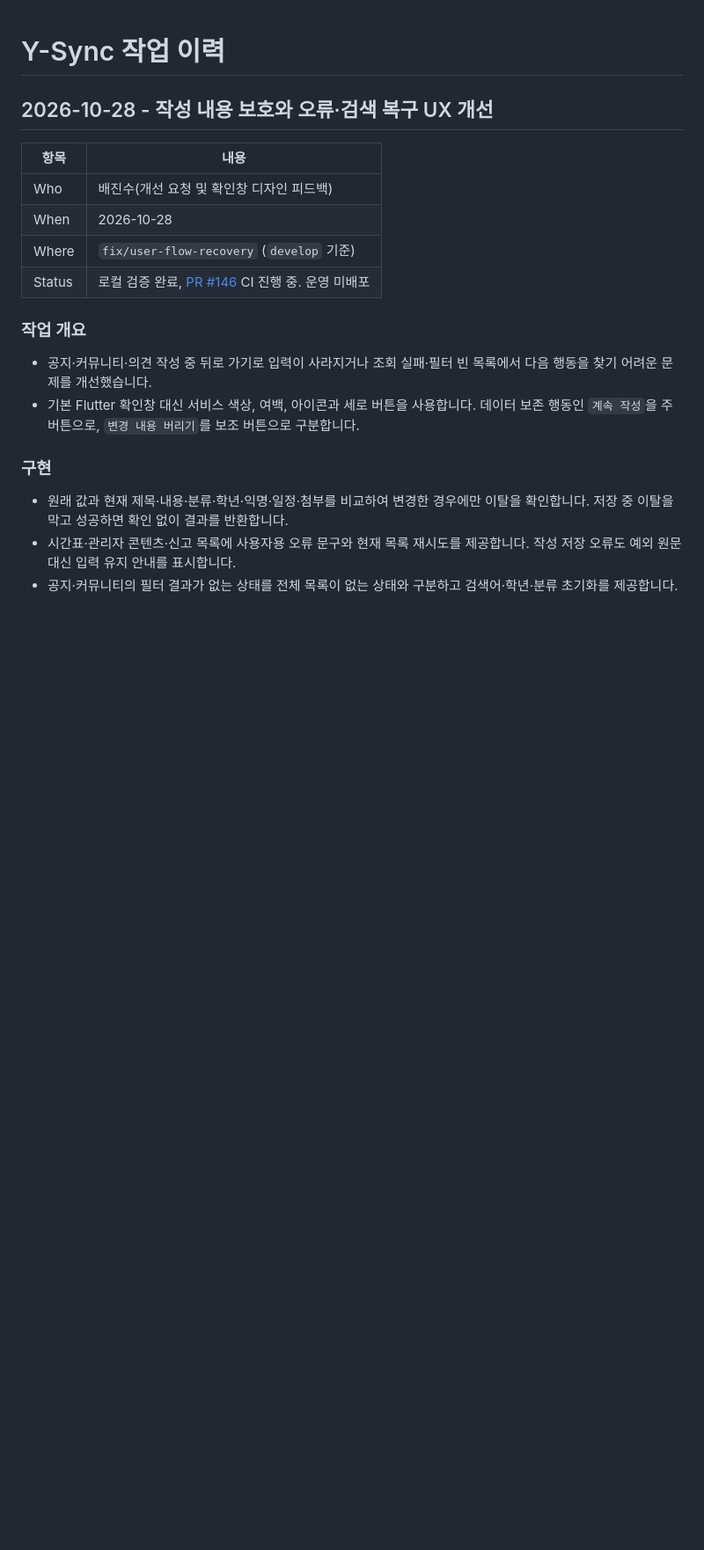
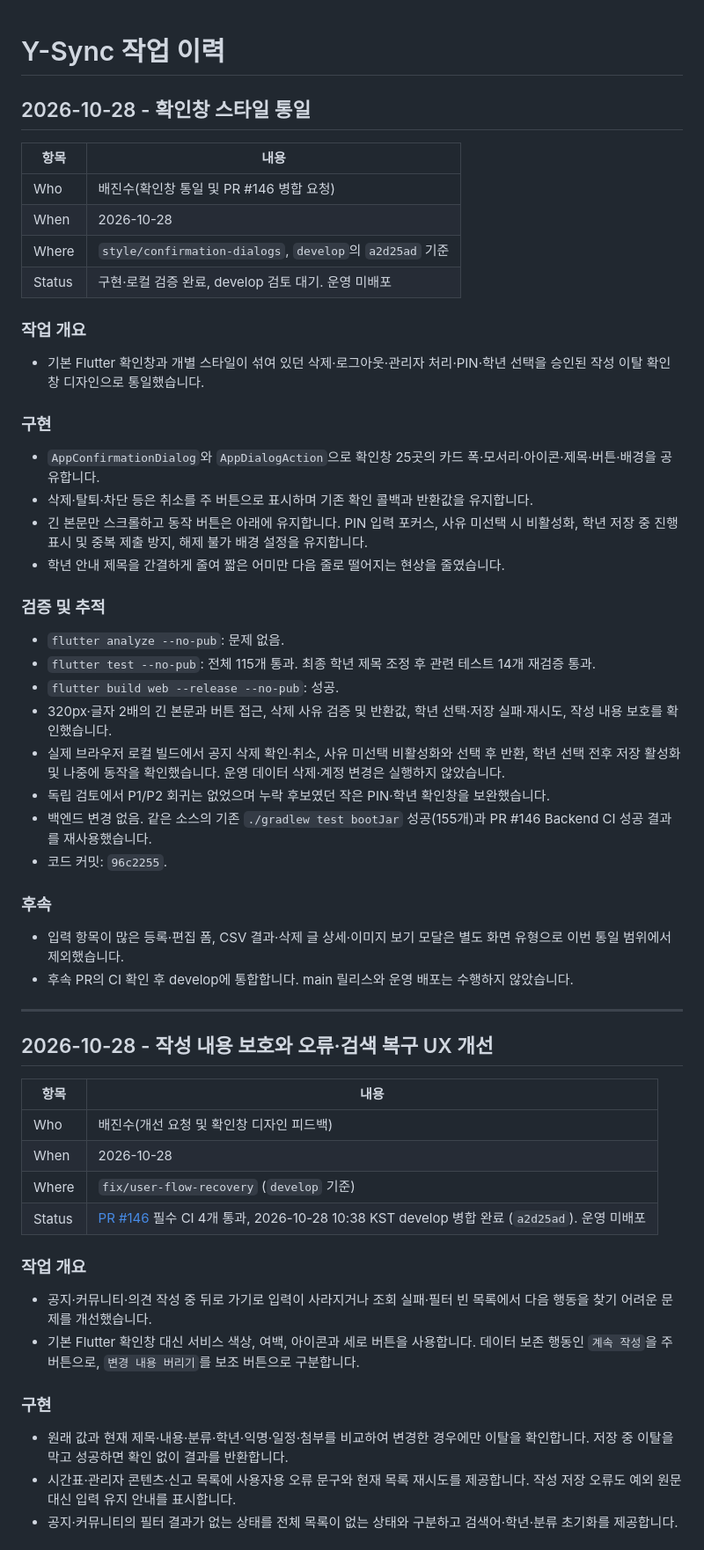
Before and after one commit to JinsuBae2/y-sync, a Markdown page: docs/WORK_LOG.md, the part around the change. Shown at 88% size. Drawn GitHub-style; blank space fills up the shorter version.

Commit message:
docs: PR 146 병합과 확인창 통일 검증 기록

```diff
--- a/docs/WORK_LOG.md
+++ b/docs/WORK_LOG.md
@@ -1,4 +1,42 @@
 # Y-Sync 작업 이력
+
+## 2026-10-28 - 확인창 스타일 통일
+
+| 항목 | 내용 |
+|---|---|
+| Who | 배진수(확인창 통일 및 PR #146 병합 요청) |
+| When | 2026-10-28 |
+| Where | `style/confirmation-dialogs`, `develop`의 `a2d25ad` 기준 |
+| Status | 구현·로컬 검증 완료, develop 검토 대기. 운영 미배포 |
+
+### 작업 개요
+
+- 기본 Flutter 확인창과 개별 스타일이 섞여 있던 삭제·로그아웃·관리자 처리·PIN·학년 선택을 승인된 작성 이탈 확인창 디자인으로 통일했습니다.
+
+### 구현
+
+- `AppConfirmationDialog`와 `AppDialogAction`으로 확인창 25곳의 카드 폭·모서리·아이콘·제목·버튼·배경을 공유합니다.
+- 삭제·탈퇴·차단 등은 취소를 주 버튼으로 표시하며 기존 확인 콜백과 반환값을 유지합니다.
+- 긴 본문만 스크롤하고 동작 버튼은 아래에 유지합니다. PIN 입력 포커스, 사유 미선택 시 비활성화, 학년 저장 중 진행 표시 및 중복 제출 방지, 해제 불가 배경 설정을 유지합니다.
+- 학년 안내 제목을 간결하게 줄여 짧은 어미만 다음 줄로 떨어지는 현상을 줄였습니다.
+
+### 검증 및 추적
+
+- `flutter analyze --no-pub`: 문제 없음.
+- `flutter test --no-pub`: 전체 115개 통과. 최종 학년 제목 조정 후 관련 테스트 14개 재검증 통과.
+- `flutter build web --release --no-pub`: 성공.
+- 320px·글자 2배의 긴 본문과 버튼 접근, 삭제 사유 검증 및 반환값, 학년 선택·저장 실패·재시도, 작성 내용 보호를 확인했습니다.
+- 실제 브라우저 로컬 빌드에서 공지 삭제 확인·취소, 사유 미선택 비활성화와 선택 후 반환, 학년 선택 전후 저장 활성화 및 나중에 동작을 확인했습니다. 운영 데이터 삭제·계정 변경은 실행하지 않았습니다.
+- 독립 검토에서 P1/P2 회귀는 없었으며 누락 후보였던 작은 PIN·학년 확인창을 보완했습니다.
+- 백엔드 변경 없음. 같은 소스의 기존 `./gradlew test bootJar` 성공(155개)과 PR #146 Backend CI 성공 결과를 재사용했습니다.
+- 코드 커밋: `96c2255`.
+
+### 후속
+
+- 입력 항목이 많은 등록·편집 폼, CSV 결과·삭제 글 상세·이미지 보기 모달은 별도 화면 유형으로 이번 통일 범위에서 제외했습니다.
+- 후속 PR의 CI 확인 후 develop에 통합합니다. main 릴리스와 운영 배포는 수행하지 않았습니다.
+
+---
 
 ## 2026-10-28 - 작성 내용 보호와 오류·검색 복구 UX 개선
 
@@ -7,7 +45,7 @@
 | Who | 배진수(개선 요청 및 확인창 디자인 피드백) |
 | When | 2026-10-28 |
 | Where | `fix/user-flow-recovery` (`develop` 기준) |
-| Status | 로컬 검증 완료, [PR #146](https://github.com/JinsuBae2/y-sync/pull/146) CI 진행 중. 운영 미배포 |
+| Status | [PR #146](https://github.com/JinsuBae2/y-sync/pull/146) 필수 CI 4개 통과, 2026-10-28 10:38 KST develop 병합 완료 (`a2d25ad`). 운영 미배포 |
 
 ### 작업 개요
 
```
